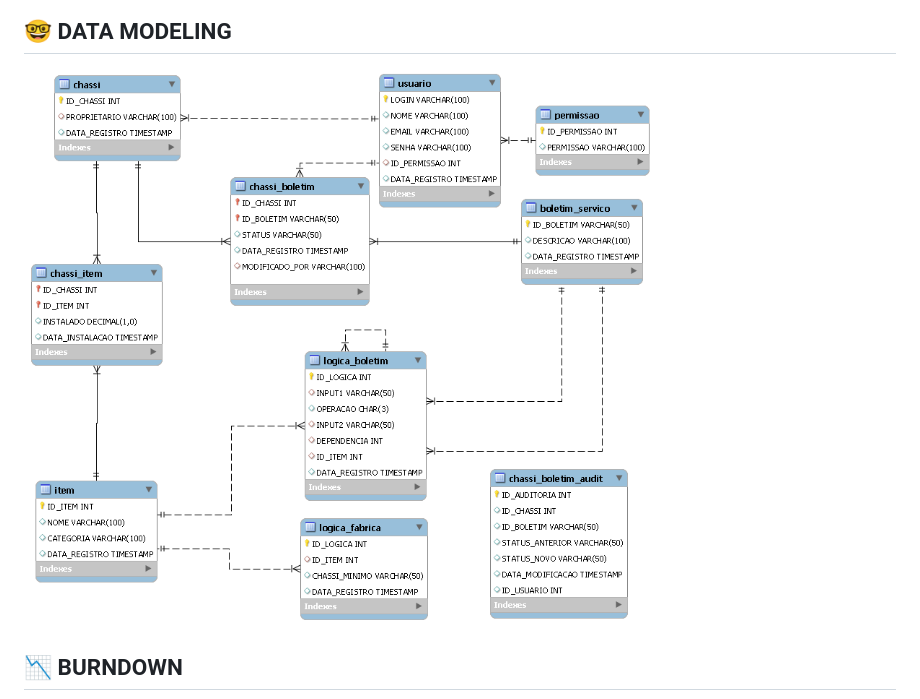
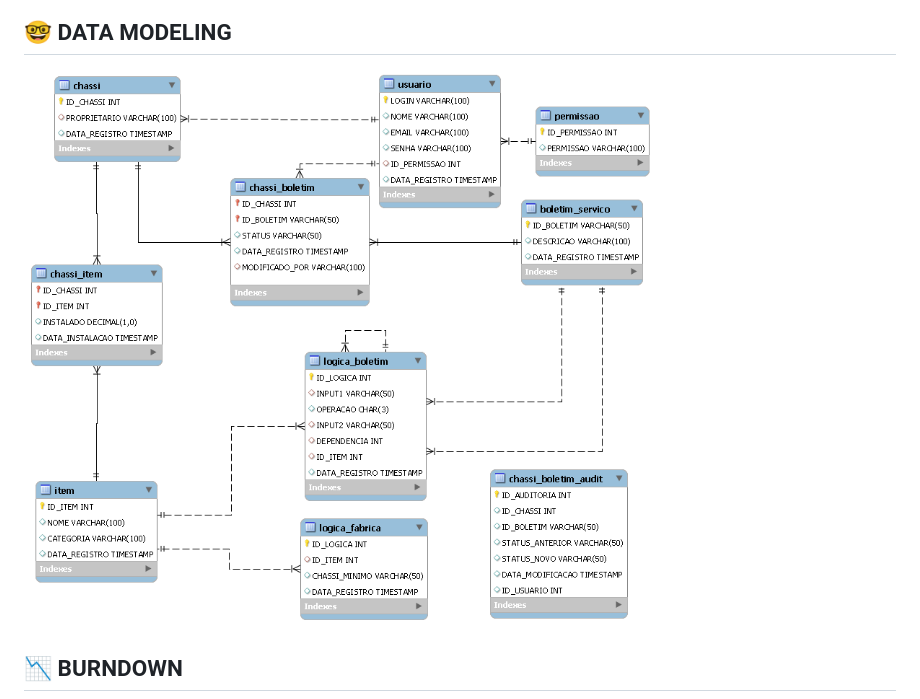
Before and after one commit to CarcaraTec/Embraer, a Markdown page: README.md, the part around the change. Drawn GitHub-style.

```diff
--- a/README.md
+++ b/README.md
@@ -71,7 +71,7 @@ Nowadays many pilots work as "freelancers" and do not operate only one aircraft/
 
 
 ## 🤓 **DATA MODELING**
-![modeling](https://github.com/CarcaraTec/Embraer/blob/0b156ad919d4eb208e279229f70102e46f81e3be/Database/diagrama%20embraer.png)
+![modeling](https://github.com/CarcaraTec/Embraer/blob/0e9b676f9e8170ddc94d9d8e9a5cd8e489cf7438/Database/diagrama%20embraer.png)
 
 ## 📉 **BURNDOWN**
 
```
